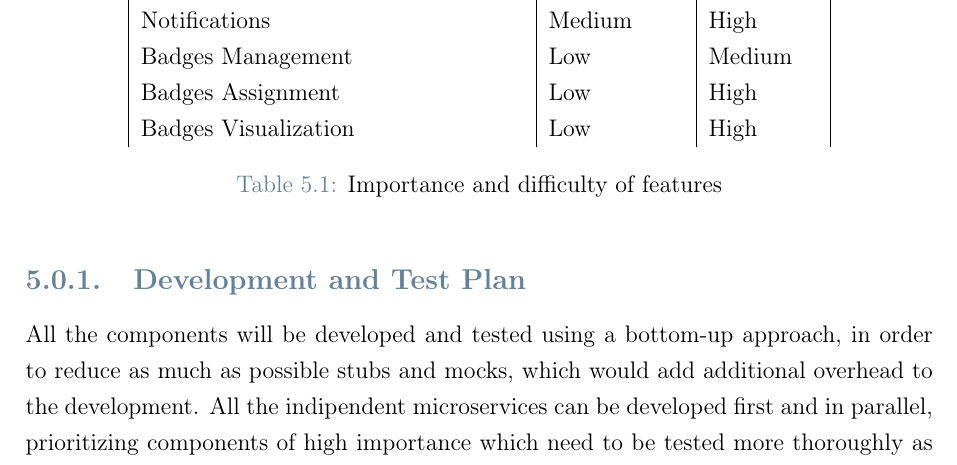
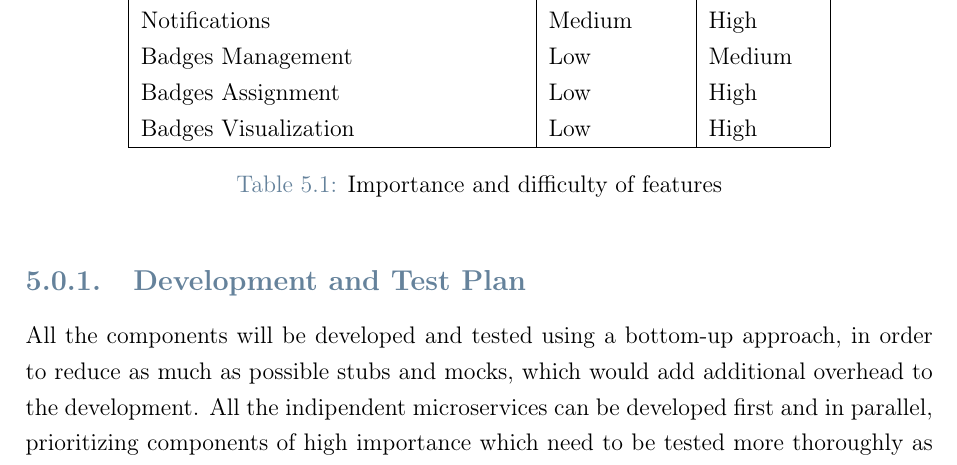
Before and after one commit to Furrrlo/CodeKataBattle, a LaTeX thesis (dd/dd.tex, which reads dd/chapters/implementation_integration_testplan.tex): part of page 38 of 42, cut so that both start at the same text. Compiled offline with pdfLaTeX.

Commit message:
Fix feature table

```diff
--- a/dd/chapters/implementation_integration_testplan.tex
+++ b/dd/chapters/implementation_integration_testplan.tex
@@ -36,7 +36,7 @@ implementation and its importance for the final user experience:
           Notifications                       & Medium              & High                \\
           Badges Management                   & Low                 & Medium              \\
           Badges Assignment                   & Low                 & High                \\
-          Badges Visualization                & Low                 & High                \\
+          Badges Visualization                & Low                 & High                \\\hline
      \end{tabular}
      \caption{Importance and difficulty of features}
      \label{table:Importance and difficulty of features}
```
